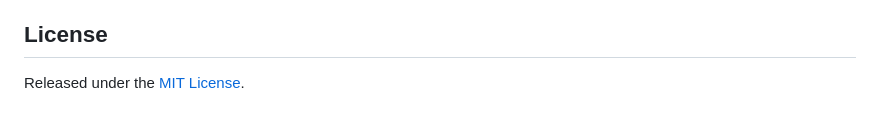
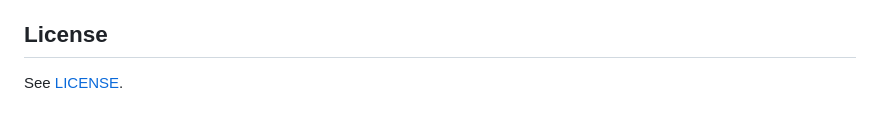
Before and after one commit to Krich5/WxPilot, a Markdown page: README.md, the part around the change. GitHub-like rendering.

Commit message:
README: drop MIT wording from License section
Co-Authored-By: Claude Opus 5.5 <noreply@anthropic.com>

```diff
--- a/README.md
+++ b/README.md
@@ -232,4 +232,4 @@ Every call goes to `https://api.wxcc-{dc}.cisco.com/organization/{orgId}/...`:
 
 ## License
 
-Released under the [MIT License](LICENSE).
+See [LICENSE](LICENSE).
```
